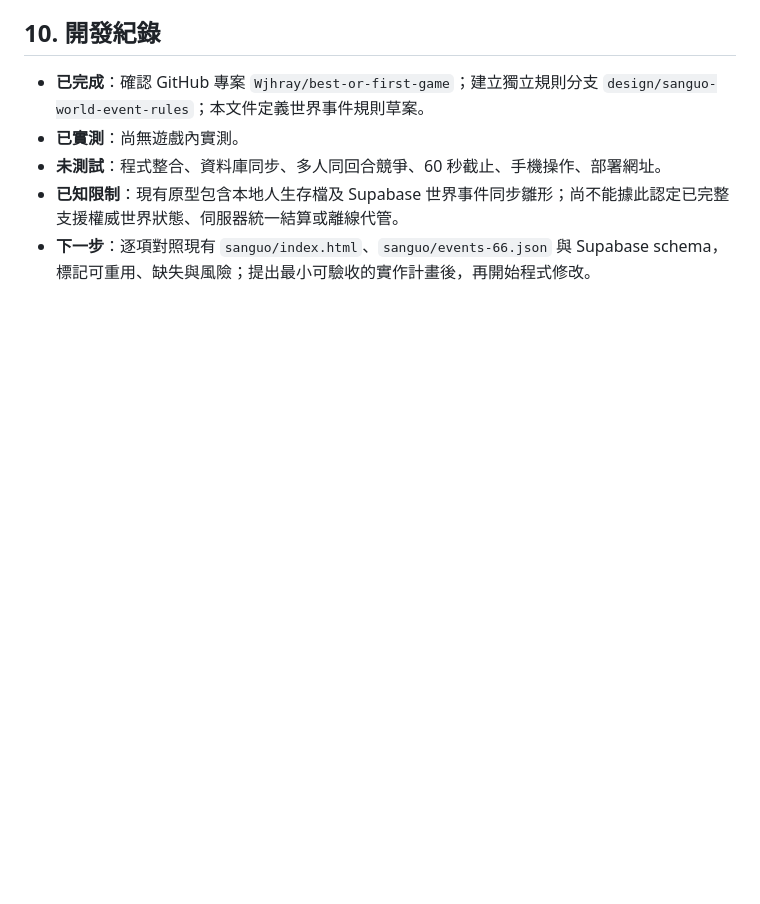
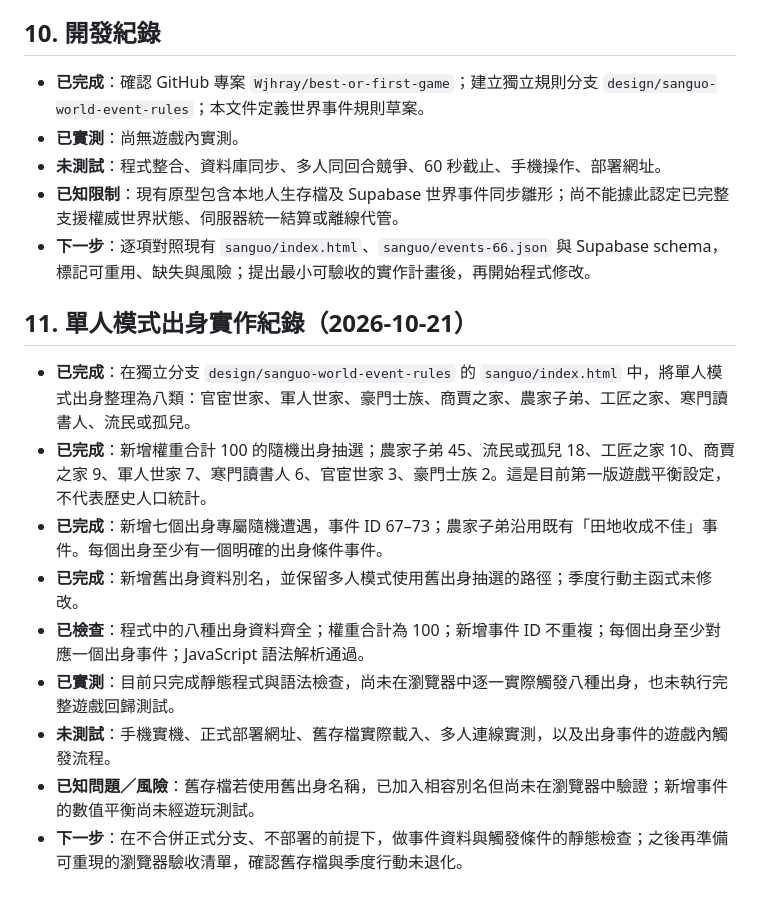
Before and after one commit to Wjhray/best-or-first-game, a Markdown page: sanguo/WORLD_EVENT_RULES.md, the part around the change. Rendered like a GitHub page; blank space fills up the shorter version.

Commit message:
Record solo origin implementation and validation status

```diff
--- a/sanguo/WORLD_EVENT_RULES.md
+++ b/sanguo/WORLD_EVENT_RULES.md
@@ -116,3 +116,15 @@
 - **未測試**：程式整合、資料庫同步、多人同回合競爭、60 秒截止、手機操作、部署網址。
 - **已知限制**：現有原型包含本地人生存檔及 Supabase 世界事件同步雛形；尚不能據此認定已完整支援權威世界狀態、伺服器統一結算或離線代管。
 - **下一步**：逐項對照現有 `sanguo/index.html`、`sanguo/events-66.json` 與 Supabase schema，標記可重用、缺失與風險；提出最小可驗收的實作計畫後，再開始程式修改。
+
+## 11. 單人模式出身實作紀錄（2026-10-21）
+
+- **已完成**：在獨立分支 `design/sanguo-world-event-rules` 的 `sanguo/index.html` 中，將單人模式出身整理為八類：官宦世家、軍人世家、豪門士族、商賈之家、農家子弟、工匠之家、寒門讀書人、流民或孤兒。
+- **已完成**：新增權重合計 100 的隨機出身抽選；農家子弟 45、流民或孤兒 18、工匠之家 10、商賈之家 9、軍人世家 7、寒門讀書人 6、官宦世家 3、豪門士族 2。這是目前第一版遊戲平衡設定，不代表歷史人口統計。
+- **已完成**：新增七個出身專屬隨機遭遇，事件 ID 67–73；農家子弟沿用既有「田地收成不佳」事件。每個出身至少有一個明確的出身條件事件。
+- **已完成**：新增舊出身資料別名，並保留多人模式使用舊出身抽選的路徑；季度行動主函式未修改。
+- **已檢查**：程式中的八種出身資料齊全；權重合計為 100；新增事件 ID 不重複；每個出身至少對應一個出身事件；JavaScript 語法解析通過。
+- **已實測**：目前只完成靜態程式與語法檢查，尚未在瀏覽器中逐一實際觸發八種出身，也未執行完整遊戲回歸測試。
+- **未測試**：手機實機、正式部署網址、舊存檔實際載入、多人連線實測，以及出身事件的遊戲內觸發流程。
+- **已知問題／風險**：舊存檔若使用舊出身名稱，已加入相容別名但尚未在瀏覽器中驗證；新增事件的數值平衡尚未經遊玩測試。
+- **下一步**：在不合併正式分支、不部署的前提下，做事件資料與觸發條件的靜態檢查；之後再準備可重現的瀏覽器驗收清單，確認舊存檔與季度行動未退化。
```
